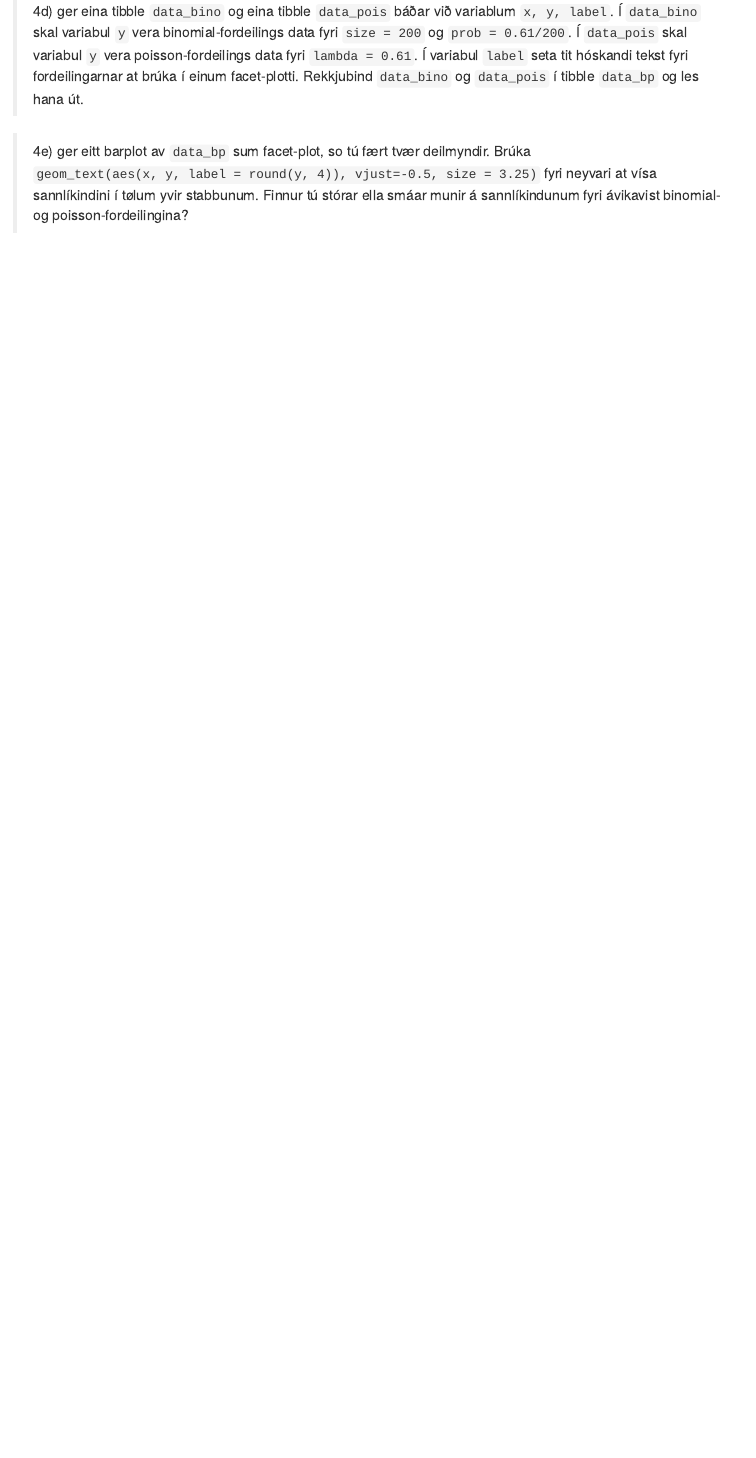
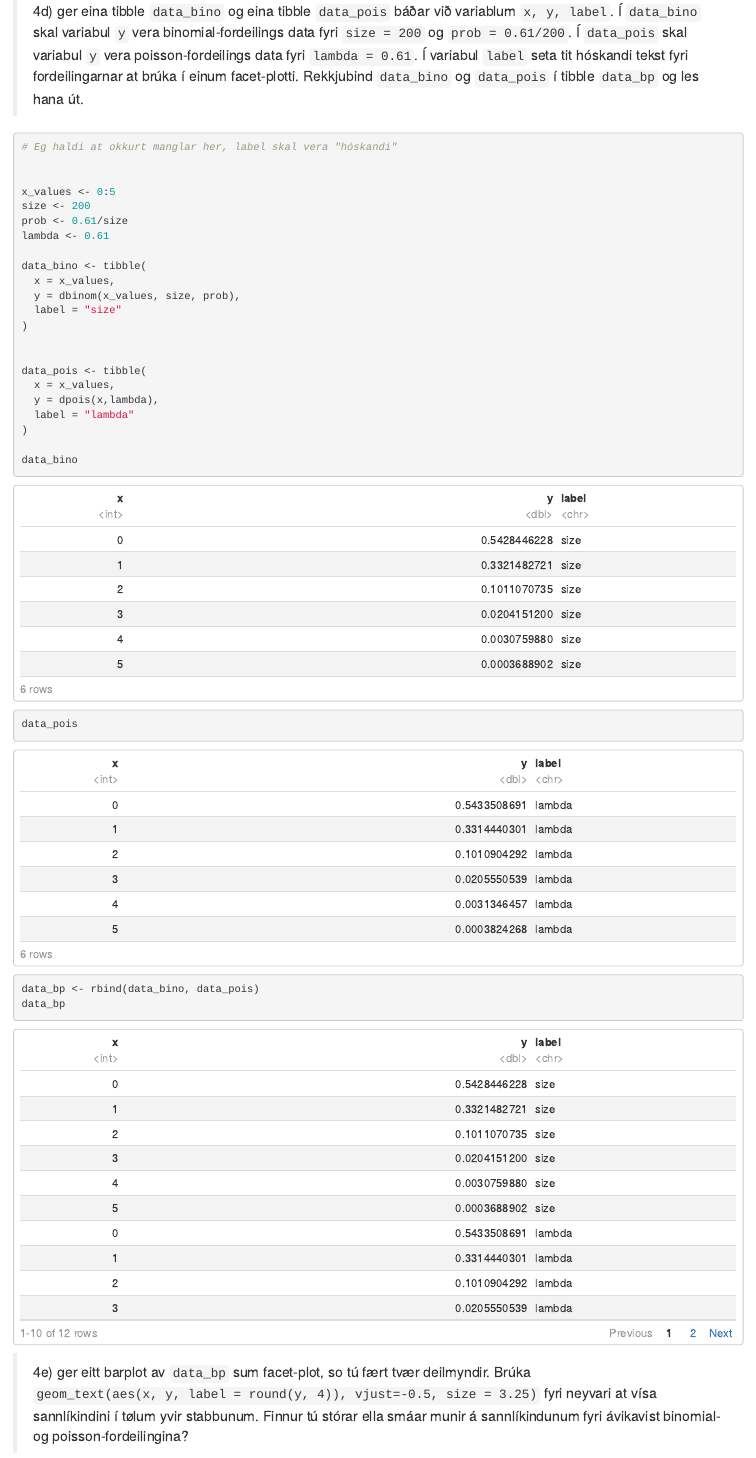
Before and after one commit to BartalD/RStudio2023_Innlating2, an R Markdown document (kravd2_502123_RH_BJD_TJT_RKH.Rmd): the page in a window 1100 px wide, from 10770 px down. Rendered offline with R 4.5, knitr and Pandoc, with nearby package versions; code that draws random numbers runs with fixed seeds of ours.

Commit message:
4d - WIP

````diff
--- a/kravd2_502123_RH_BJD_TJT_RKH.Rmd
+++ b/kravd2_502123_RH_BJD_TJT_RKH.Rmd
@@ -320,6 +320,32 @@ ggplot(data=pdata, ) +
 > 4d) ger eina tibble `data_bino` og eina tibble `data_pois` báðar við variablum `x, y, label`. Í `data_bino` skal variabul `y` vera binomial-fordeilings data fyri `size = 200` og `prob = 0.61/200`. Í `data_pois` skal variabul `y` vera poisson-fordeilings data fyri `lambda = 0.61`. Í variabul `label` seta tit hóskandi tekst fyri fordeilingarnar at brúka í einum facet-plotti. Rekkjubind `data_bino` og `data_pois` í tibble `data_bp` og les hana út.
 
 ```{r}
+# Eg haldi at okkurt manglar her, label skal vera "hóskandi"
+
+
+x_values <- 0:5
+size <- 200
+prob <- 0.61/size
+lambda <- 0.61
+
+data_bino <- tibble(
+  x = x_values,
+  y = dbinom(x_values, size, prob),
+  label = "size"
+)
+
+
+data_pois <- tibble(
+  x = x_values,
+  y = dpois(x,lambda),
+  label = "lambda"
+)
+
+data_bino
+data_pois
+
+data_bp <- rbind(data_bino, data_pois)
+data_bp
 
 ```
 
````
